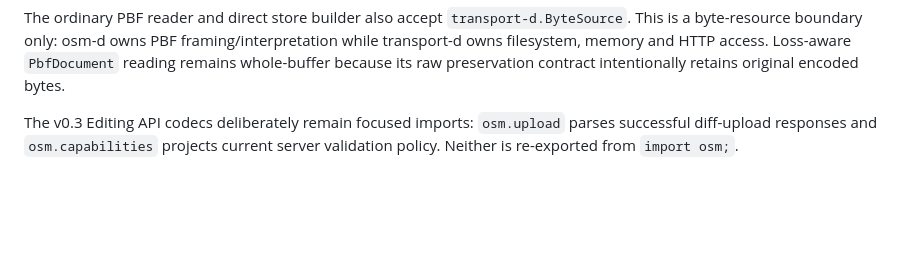
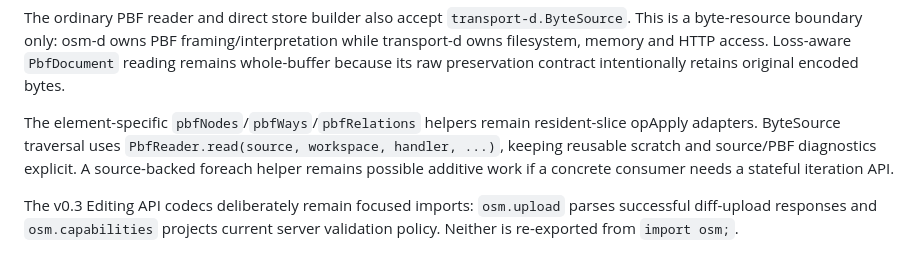
Before and after one commit to alex-1974/osm-d, a Markdown page: docs/API_STABILITY.md, the part around the change. Rendered like a GitHub page; blank space fills up the shorter version.

Commit message:
docs(api): clarify ByteSource iteration surface

```diff
--- a/docs/API_STABILITY.md
+++ b/docs/API_STABILITY.md
@@ -92,6 +92,12 @@ The ordinary PBF reader and direct store builder also accept
 PBF framing/interpretation while transport-d owns filesystem, memory and HTTP
 access. Loss-aware `PbfDocument` reading remains whole-buffer because its raw
 preservation contract intentionally retains original encoded bytes.
+
+The element-specific `pbfNodes`/`pbfWays`/`pbfRelations` helpers remain
+resident-slice opApply adapters. ByteSource traversal uses
+`PbfReader.read(source, workspace, handler, ...)`, keeping reusable scratch
+and source/PBF diagnostics explicit. A source-backed foreach helper remains
+possible additive work if a concrete consumer needs a stateful iteration API.
 
 The v0.3 Editing API codecs deliberately remain focused imports:
 `osm.upload` parses successful diff-upload responses and `osm.capabilities`
```
